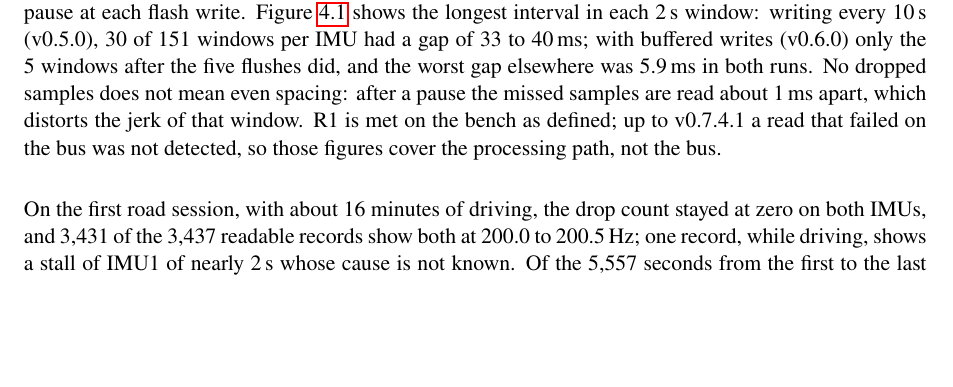
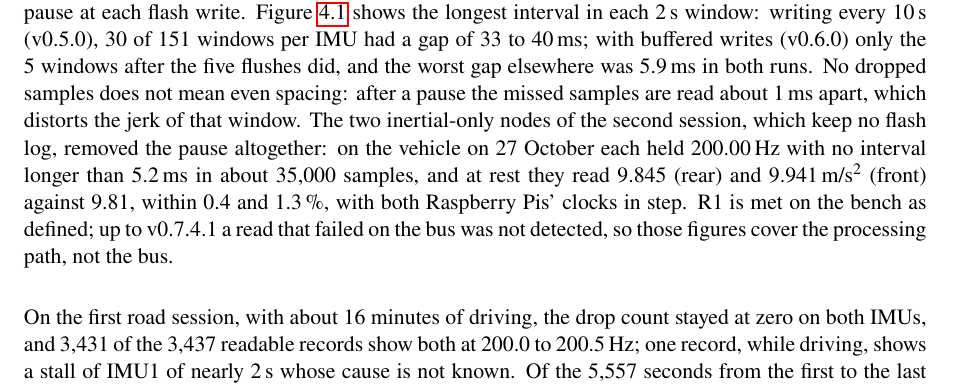
Before and after one commit to 0geder/Tukzie-HPEC-HUD, a LaTeX thesis (Report/archive_full_2026-10-11/Project Report Template.tex, which reads Report/Results.tex): part of page 36 of 85, cut so that both start at the same text, the shorter picture padded with empty space. Compiled offline with pdfLaTeX.

Commit message:
Report: 27 Oct inertial-only nodes, 200.00 Hz with no gap over 5.2 ms, 1 g check within 1.3 %

```diff
--- a/Report/Results.tex
+++ b/Report/Results.tex
@@ -6,7 +6,7 @@ This chapter gives the measured results of the experiments of Section~\ref{sec:e
 \section{Inertial acquisition (R1)}
 \label{sec:res-acq}
 
-Both IMUs held 200.0 to 200.5\,Hz with no dropped samples in the bench sessions of Table~\ref{tab:res-acquisition}, including with all subsystems running together and with the 94\,Hz filter of v0.7.4 The only timing fault was the pause at each flash write. Figure~\ref{fig:res-imu-gaps} shows the longest interval in each 2\,s window: writing every 10\,s (v0.5.0), 30 of 151 windows per IMU had a gap of 33 to 40\,ms; with buffered writes (v0.6.0) only the 5 windows after the five flushes did, and the worst gap elsewhere was 5.9\,ms in both runs. No dropped samples does not mean even spacing: after a pause the missed samples are read about 1\,ms apart, which distorts the jerk of that window. R1 is met on the bench as defined; up to v0.7.4.1 a read that failed on the bus was not detected, so those figures cover the processing path, not the bus.
+Both IMUs held 200.0 to 200.5\,Hz with no dropped samples in the bench sessions of Table~\ref{tab:res-acquisition}, including with all subsystems running together and with the 94\,Hz filter of v0.7.4 The only timing fault was the pause at each flash write. Figure~\ref{fig:res-imu-gaps} shows the longest interval in each 2\,s window: writing every 10\,s (v0.5.0), 30 of 151 windows per IMU had a gap of 33 to 40\,ms; with buffered writes (v0.6.0) only the 5 windows after the five flushes did, and the worst gap elsewhere was 5.9\,ms in both runs. No dropped samples does not mean even spacing: after a pause the missed samples are read about 1\,ms apart, which distorts the jerk of that window. The two inertial-only nodes of the second session, which keep no flash log, removed the pause altogether: on the vehicle on 27 October each held 200.00\,Hz with no interval longer than 5.2\,ms in about 35,000 samples, and at rest they read 9.845 (rear) and 9.941\,m/s\textsuperscript{2} (front) against 9.81, within 0.4 and 1.3\,\%, with both Raspberry Pis' clocks in step. R1 is met on the bench as defined; up to v0.7.4.1 a read that failed on the bus was not detected, so those figures cover the processing path, not the bus.
 
 \begin{figure}[htbp]
 \centering
```
Also changed, not shown: 1 other file.
